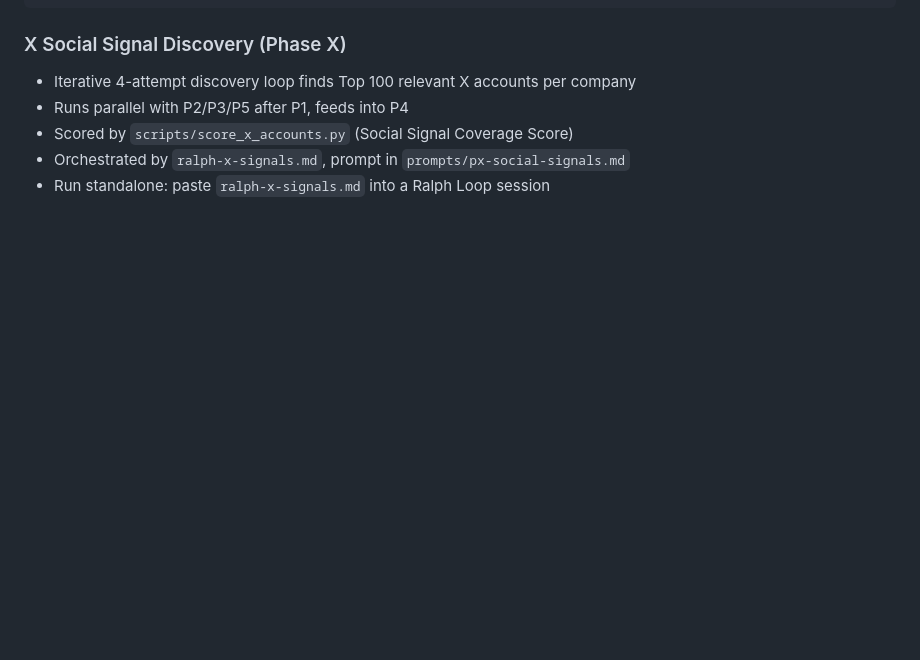
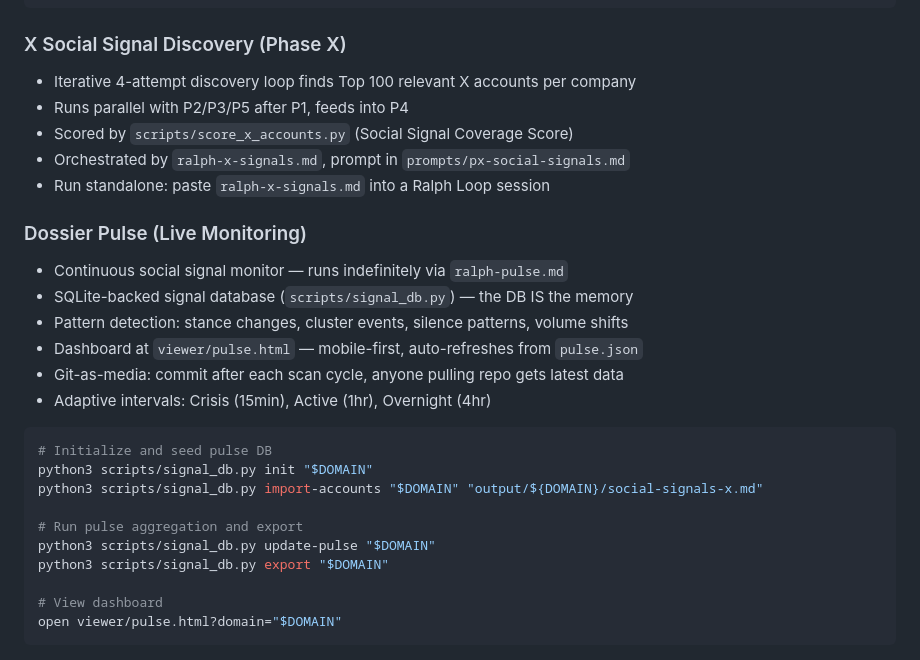
Before and after one commit to chrbailey/dossier, a Markdown page: CLAUDE.md, the part around the change. Drawn GitHub-style; blank space fills up the shorter version.

Commit message:
docs: add Dossier Pulse section to CLAUDE.md
https://claude.ai/code/session_013VBQD5FMDJChrL4zbGMnBS

````diff
--- a/CLAUDE.md
+++ b/CLAUDE.md
@@ -99,3 +99,24 @@ P1 Discovery ──┬──→ P2 Market ────────┐
 - Scored by `scripts/score_x_accounts.py` (Social Signal Coverage Score)
 - Orchestrated by `ralph-x-signals.md`, prompt in `prompts/px-social-signals.md`
 - Run standalone: paste `ralph-x-signals.md` into a Ralph Loop session
+
+### Dossier Pulse (Live Monitoring)
+- Continuous social signal monitor — runs indefinitely via `ralph-pulse.md`
+- SQLite-backed signal database (`scripts/signal_db.py`) — the DB IS the memory
+- Pattern detection: stance changes, cluster events, silence patterns, volume shifts
+- Dashboard at `viewer/pulse.html` — mobile-first, auto-refreshes from `pulse.json`
+- Git-as-media: commit after each scan cycle, anyone pulling repo gets latest data
+- Adaptive intervals: Crisis (15min), Active (1hr), Overnight (4hr)
+
+```bash
+# Initialize and seed pulse DB
+python3 scripts/signal_db.py init "$DOMAIN"
+python3 scripts/signal_db.py import-accounts "$DOMAIN" "output/${DOMAIN}/social-signals-x.md"
+
+# Run pulse aggregation and export
+python3 scripts/signal_db.py update-pulse "$DOMAIN"
+python3 scripts/signal_db.py export "$DOMAIN"
+
+# View dashboard
+open viewer/pulse.html?domain="$DOMAIN"
+```
````
